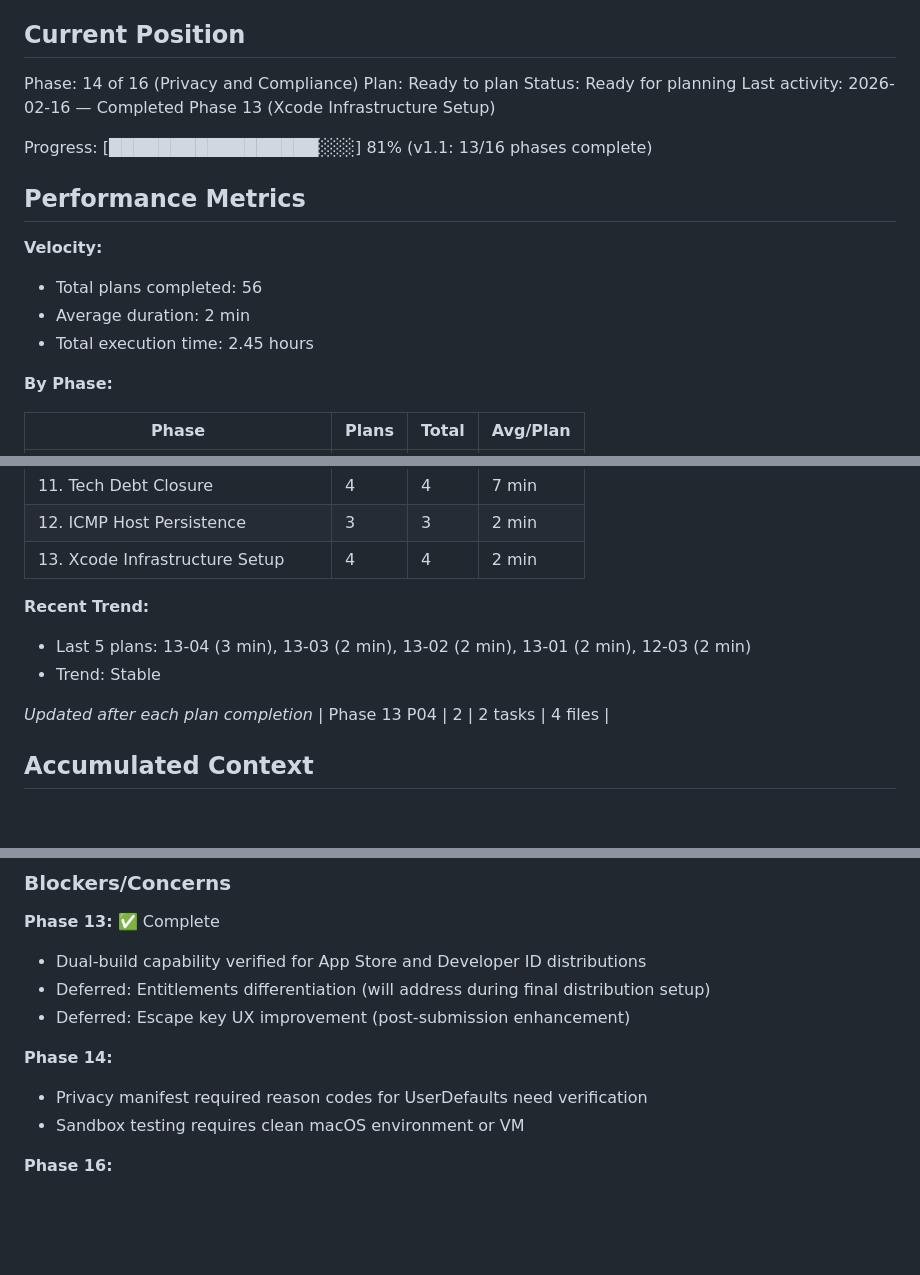
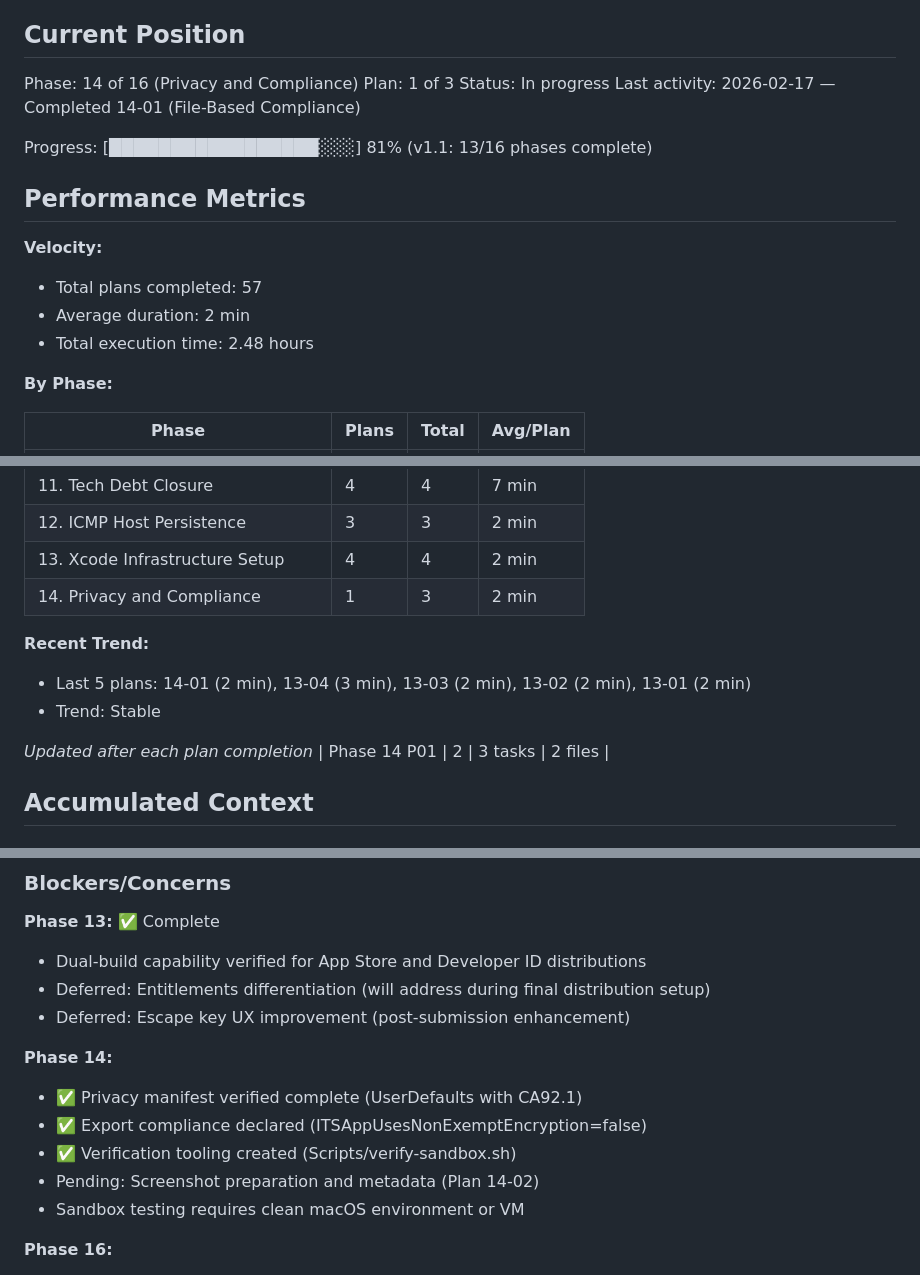
Before and after one commit to keithah/pingscope, a Markdown page: .planning/STATE.md, 3 parts joined by grey strips. Drawn GitHub-style; blank space fills up the shorter version.

Commit message:
docs(14-01): complete file-based compliance plan
- Export compliance declaration added to Info.plist
- Privacy manifest verified complete (UserDefaults CA92.1)
- Sandbox verification script created with 6 compliance checks
- STATE.md updated with plan progress and decisions

```diff
--- a/.planning/STATE.md
+++ b/.planning/STATE.md
@@ -10,18 +10,18 @@ See: `.planning/PROJECT.md` (updated 2026-02-17)
 ## Current Position
 
 Phase: 14 of 16 (Privacy and Compliance)
-Plan: Ready to plan
-Status: Ready for planning
-Last activity: 2026-02-16 — Completed Phase 13 (Xcode Infrastructure Setup)
+Plan: 1 of 3
+Status: In progress
+Last activity: 2026-02-17 — Completed 14-01 (File-Based Compliance)
 
 Progress: [█████████████████░░░] 81% (v1.1: 13/16 phases complete)
 
 ## Performance Metrics
 
 **Velocity:**
-- Total plans completed: 56
+- Total plans completed: 57
 - Average duration: 2 min
-- Total execution time: 2.45 hours
+- Total execution time: 2.48 hours
 
 **By Phase:**
 
@@ -40,13 +40,14 @@ Progress: [█████████████████░░░] 81% (v1
 | 11. Tech Debt Closure | 4 | 4 | 7 min |
 | 12. ICMP Host Persistence | 3 | 3 | 2 min |
 | 13. Xcode Infrastructure Setup | 4 | 4 | 2 min |
+| 14. Privacy and Compliance | 1 | 3 | 2 min |
 
 **Recent Trend:**
-- Last 5 plans: 13-04 (3 min), 13-03 (2 min), 13-02 (2 min), 13-01 (2 min), 12-03 (2 min)
+- Last 5 plans: 14-01 (2 min), 13-04 (3 min), 13-03 (2 min), 13-02 (2 min), 13-01 (2 min)
 - Trend: Stable
 
 *Updated after each plan completion*
-| Phase 13 P04 | 2 | 2 tasks | 4 files |
+| Phase 14 P01 | 2 | 3 tasks | 2 files |
 
 ## Accumulated Context
 
@@ -76,7 +79,10 @@ None.
 - Deferred: Escape key UX improvement (post-submission enhancement)
 
 **Phase 14:**
-- Privacy manifest required reason codes for UserDefaults need verification
+- ✅ Privacy manifest verified complete (UserDefaults with CA92.1)
+- ✅ Export compliance declared (ITSAppUsesNonExemptEncryption=false)
+- ✅ Verification tooling created (Scripts/verify-sandbox.sh)
+- Pending: Screenshot preparation and metadata (Plan 14-02)
 - Sandbox testing requires clean macOS environment or VM
 
 **Phase 16:**
```
Also changed, not shown: other parts of .planning/STATE.md (+4 -2 lines), 1 other file.
